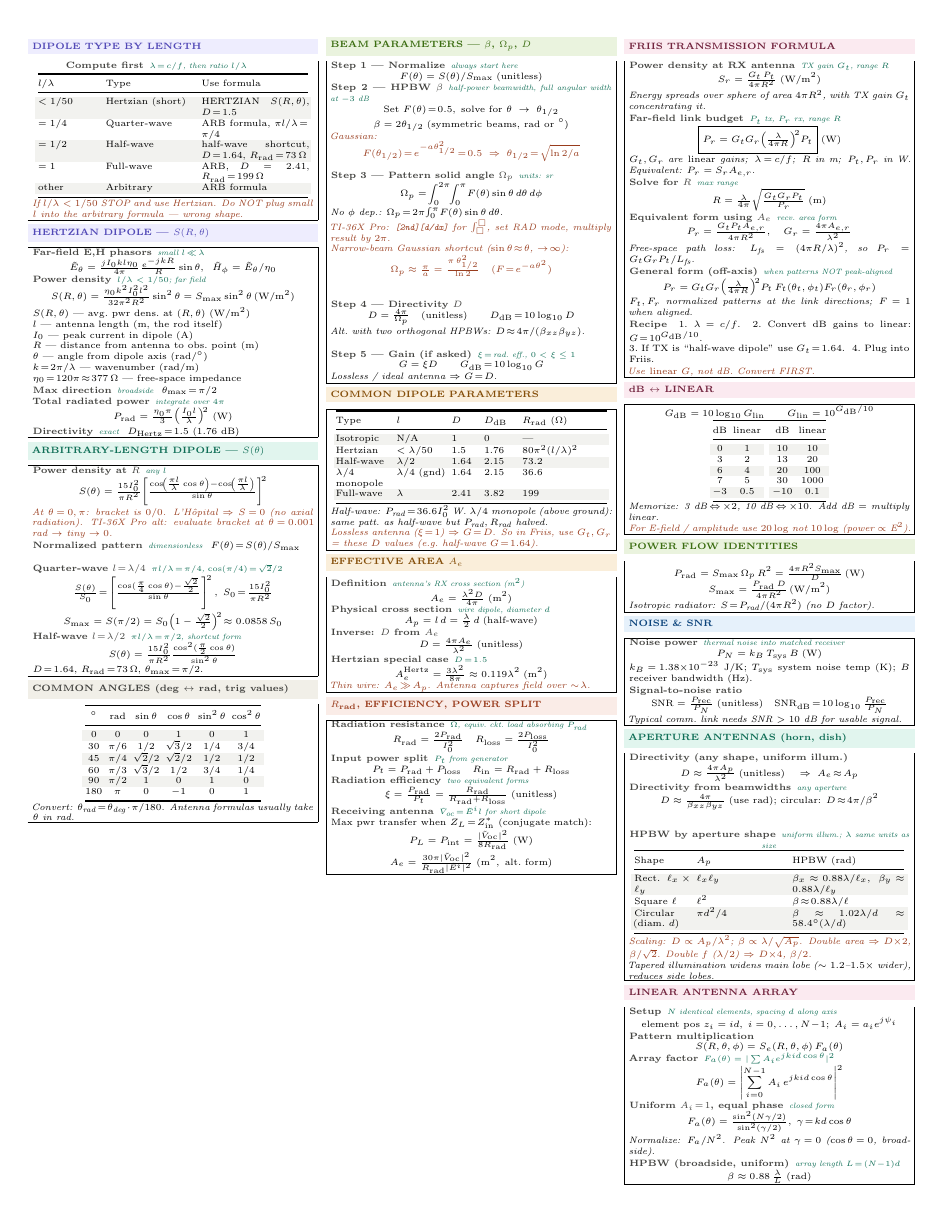
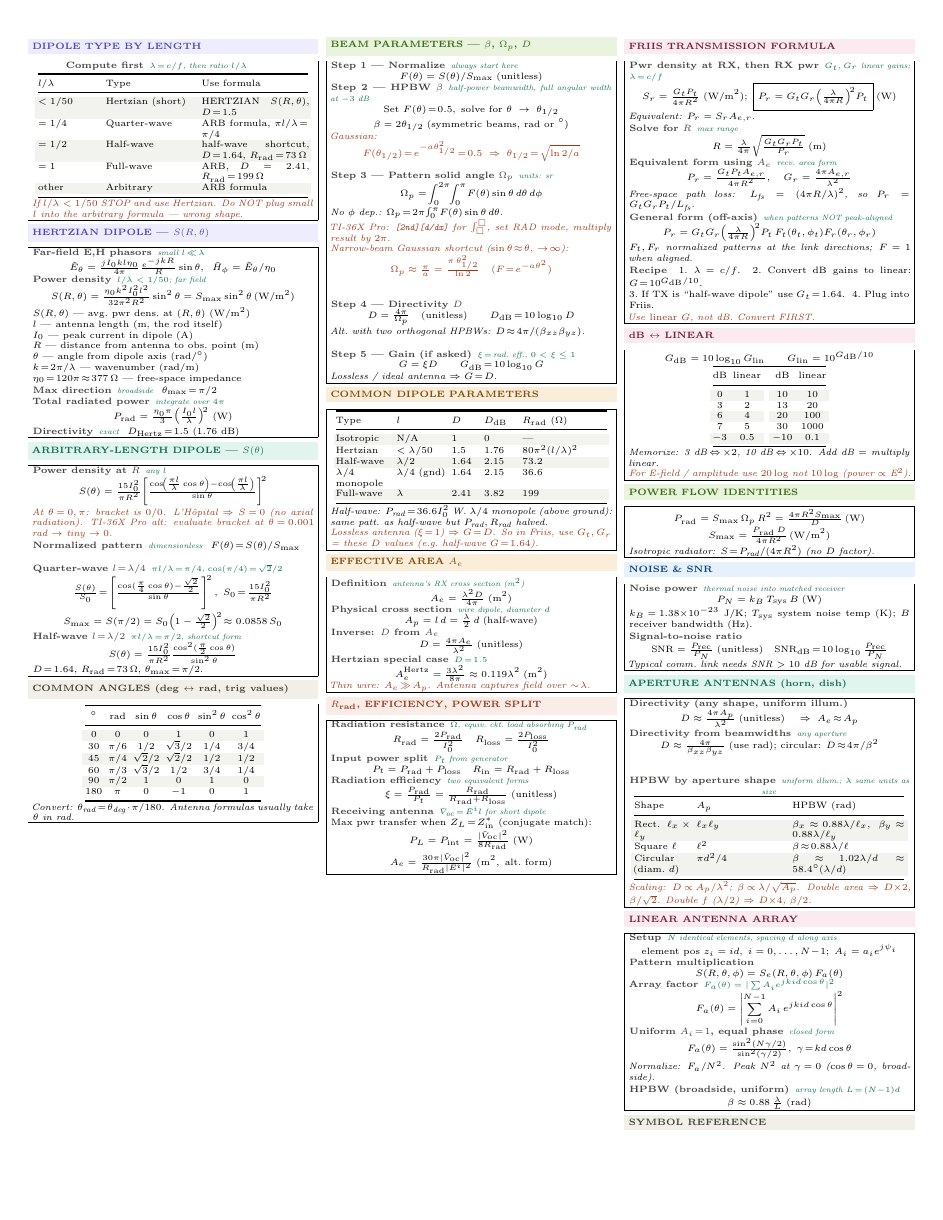
Before and after one commit to BaoPSU/ECE332-EMAG-II-Portland-State-University, a LaTeX document (Notes/Cheatsheets/Final/src/ECE332_HW4_cheatsheet.tex): page 1 of 2. Compiled offline with pdfLaTeX.

Commit message:
HW4 sheet: FRIIS compact S_r line; APERTURE add shape table (rect/square/circular); now 2pg

```diff
--- a/Notes/Cheatsheets/Final/src/ECE332_HW4_cheatsheet.tex
+++ b/Notes/Cheatsheets/Final/src/ECE332_HW4_cheatsheet.tex
@@ -203,12 +203,9 @@ Max pwr transfer when $Z_L\!=\!Z_{\text{in}}^*$ (conjugate match):
 %-- Column 3 -----------------------------------
 \shead{pinkbg}{pink}{FRIIS TRANSMISSION FORMULA}
 \begin{ebox}
-\eq{Power density at RX antenna}{TX gain $G_t$, range $R$}
-\[S_r = \tfrac{G_t\,P_t}{4\pi R^2}\;(\text{W/m}^2)\]
-\textit{Energy spreads over sphere of area $4\pi R^2$, with TX gain $G_t$ concentrating it.}\\[1pt]
-\eq{Far-field link budget}{$P_t$ tx, $P_r$ rx, range $R$}
-\[\boxed{P_r = G_t G_r\!\left(\tfrac{\lambda}{4\pi R}\right)^{\!2}\!P_t}\;(\text{W})\]
-\textit{$G_t, G_r$ are \emph{linear} gains;\, $\lambda\!=\!c/f$;\, $R$ in m;\, $P_t, P_r$ in W. Equivalent: $P_r = S_r A_{e,r}$.}\\[1pt]
+\eq{Pwr density at RX, then RX pwr}{$G_t,G_r$ linear gains; $\lambda\!=\!c/f$}
+\[S_r = \tfrac{G_t P_t}{4\pi R^2}\;(\text{W/m}^2);\;\boxed{P_r = G_t G_r\!\left(\tfrac{\lambda}{4\pi R}\right)^{\!2}\!P_t}\;(\text{W})\]
+\textit{Equivalent: $P_r = S_r A_{e,r}$.}\\[1pt]
 \eq{Solve for $R$}{max range}
 \[R = \tfrac{\lambda}{4\pi}\sqrt{\tfrac{G_tG_rP_t}{P_r}}\;(\text{m})\]
 \eq{Equivalent form using $A_e$}{recv.\ area form}
@@ -279,8 +276,7 @@ Square $\ell$ & $\ell^2$ & $\beta\!\approx\!0.88\lambda/\ell$\\
 \rowcolor{rowB}Circular (diam.\ $d$) & $\pi d^2/4$ & $\beta\!\approx\!1.02\lambda/d \approx 58.4^\circ(\lambda/d)$\\
 \bottomrule
 \end{tabular}}}\par}
-\textit{\color{coral}Scaling: $D\propto A_p/\lambda^2$; $\beta\propto\lambda/\sqrt{A_p}$. Double area $\Rightarrow$ $D{\times}2$, $\beta/\sqrt{2}$. Double $f$ ($\lambda/2$) $\Rightarrow$ $D{\times}4$, $\beta/2$.}\\
-\textit{Tapered illumination widens main lobe ($\sim 1.2$--$1.5\times$ wider), reduces side lobes.}
+\textit{\color{coral}Scaling: $D\!\propto\!A_p/\lambda^2$; $\beta\!\propto\!\lambda/\sqrt{A_p}$. Double area $\Rightarrow$ $D{\times}2$, $\beta/\sqrt{2}$. Double $f$ ($\lambda/2$) $\Rightarrow$ $D{\times}4$, $\beta/2$.}
 \end{ebox}
 
 \vspace{1pt}
```
